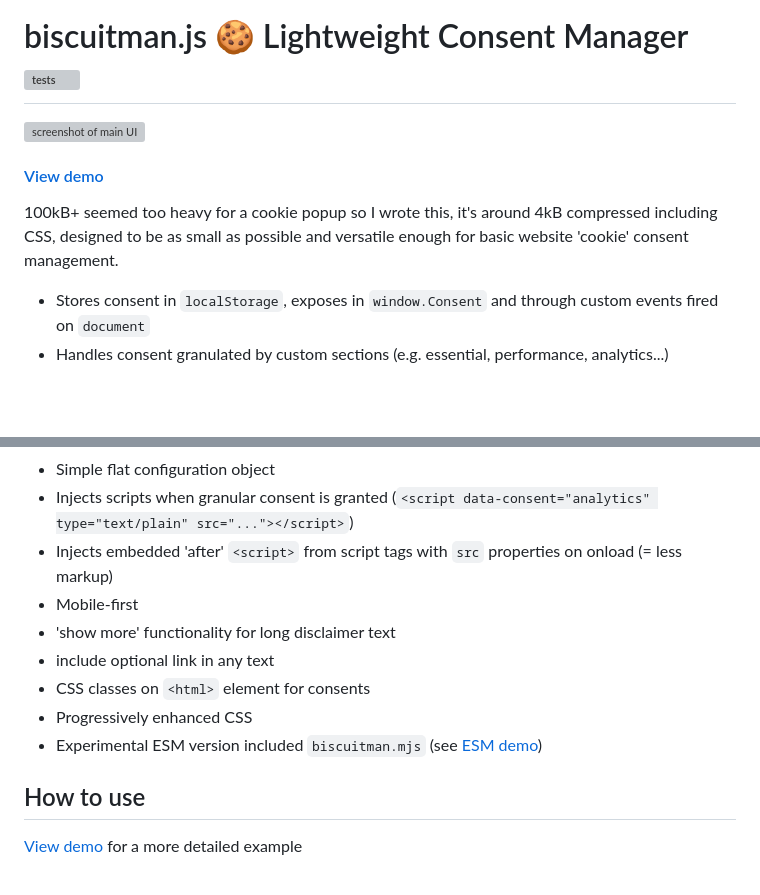
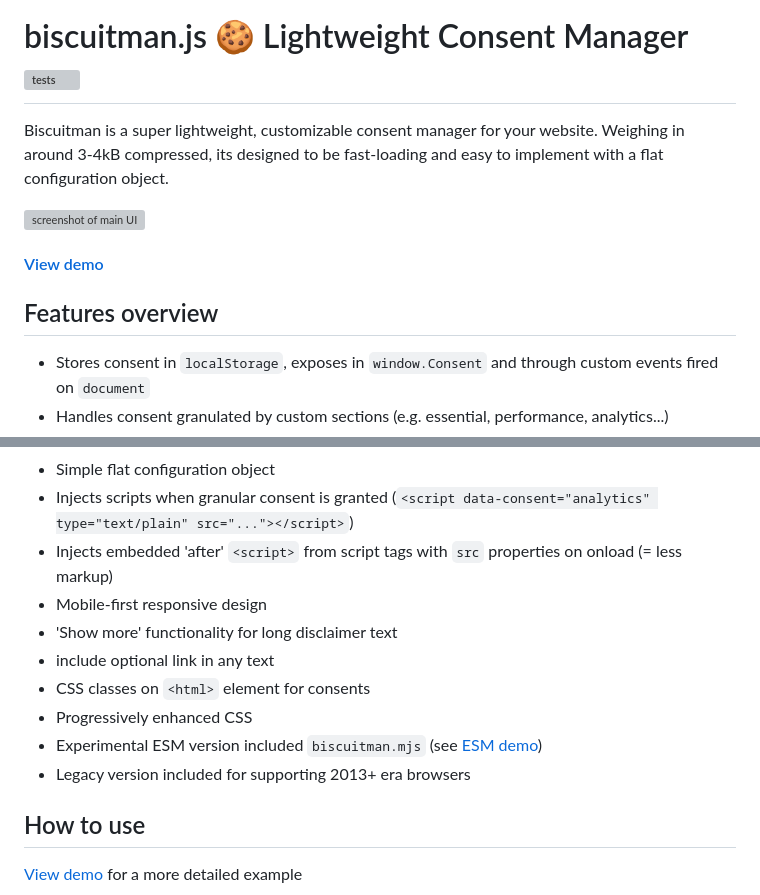
Before and after one commit to replete/biscuitman, a Markdown page: README.md, 2 parts joined by grey strips. GitHub-like rendering; blank space fills up the shorter version; grey boxes are pictures that could not be loaded.

```diff
--- a/README.md
+++ b/README.md
@@ -1,11 +1,12 @@
 # biscuitman.js 🍪 Lightweight Consent Manager ![tests](https://github.com/replete/biscuitman/actions/workflows/node.js.yml/badge.svg)
 
+Biscuitman is a super lightweight, customizable consent manager for your website. Weighing in around 3-4kB compressed, its designed to be fast-loading and easy to implement with a flat configuration object.
+
 ![screenshot of main UI](media/ui.webp)
-
 #### [View demo](https://replete.github.io/biscuitman)
 
-100kB+ seemed too heavy for a cookie popup so I wrote this, it's around 4kB compressed including CSS, designed to be as small as possible and versatile enough for basic website 'cookie' consent management.
 
+## Features overview
 - Stores consent in `localStorage`, exposes in `window.Consent` and through custom events fired on `document`
 - Handles consent granulated by custom sections (e.g. essential, performance, analytics...)
 - Optionally shows user specific cookie (or localStorage item) details
@@ -16,12 +17,13 @@
 - Simple flat configuration object
 - Injects scripts when granular consent is granted (`<script data-consent="analytics" type="text/plain" src="..."></script>`)
 - Injects embedded 'after' `<script>` from script tags with `src` properties on onload (= less markup)
-- Mobile-first
-- 'show more' functionality for long disclaimer text
+- Mobile-first responsive design
+- 'Show more' functionality for long disclaimer text
 - include optional link in any text
 - CSS classes on `<html>` element for consents
 - Progressively enhanced CSS
 - Experimental ESM version included `biscuitman.mjs` (see [ESM demo](https://replete.github.io/biscuitman/index-esm.html))
+- Legacy version included for supporting 2013+ era browsers
 
 ## How to use
 [View demo](https://replete.github.io/biscuitman) for a more detailed example
```
